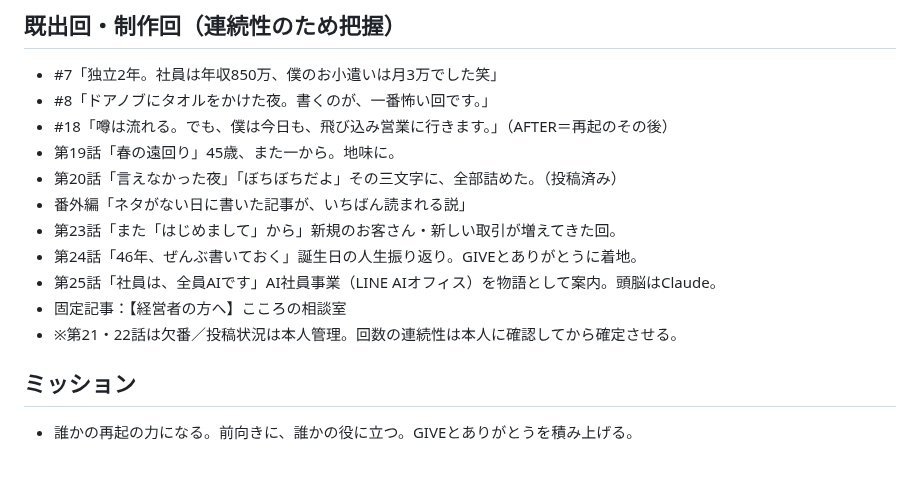
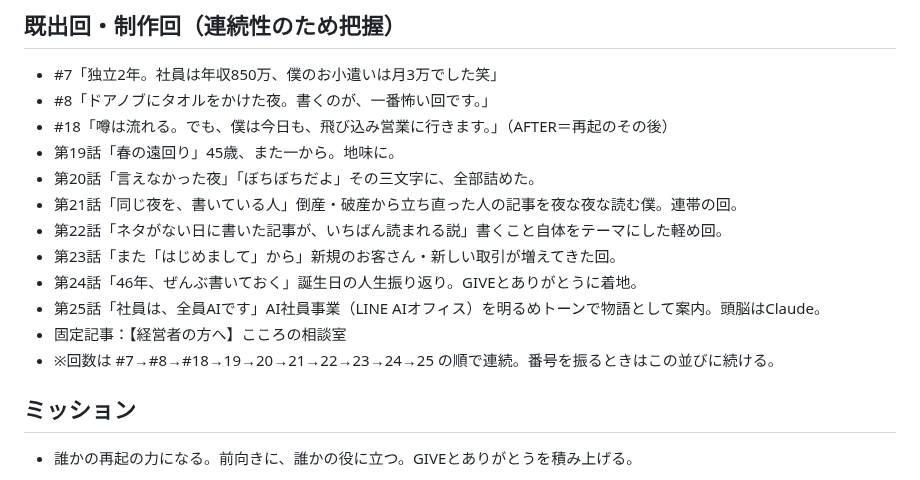
Before and after one commit to yamadatakujiro-sys/maruchu-hp, a Markdown page: note-drafts/SERIES_PROFILE.md, the part around the change. GitHub-like rendering.

Commit message:
記憶修正：第21話「同じ夜を、書いている人」・第22話「ネタがない日〜」を正しく記録（欠番を撤回）
Co-Authored-By: Claude Opus 4.8 <noreply@anthropic.com>
Claude-Session: https://claude.ai/code/session_01NGKH3gYR18x3fbrbbajR6M

```diff
--- a/note-drafts/SERIES_PROFILE.md
+++ b/note-drafts/SERIES_PROFILE.md
@@ -53,13 +53,14 @@
 - #8「ドアノブにタオルをかけた夜。書くのが、一番怖い回です。」
 - #18「噂は流れる。でも、僕は今日も、飛び込み営業に行きます。」（AFTER＝再起のその後）
 - 第19話「春の遠回り」45歳、また一から。地味に。
-- 第20話「言えなかった夜」「ぼちぼちだよ」その三文字に、全部詰めた。（投稿済み）
-- 番外編「ネタがない日に書いた記事が、いちばん読まれる説」
+- 第20話「言えなかった夜」「ぼちぼちだよ」その三文字に、全部詰めた。
+- 第21話「同じ夜を、書いている人」倒産・破産から立ち直った人の記事を夜な夜な読む僕。連帯の回。
+- 第22話「ネタがない日に書いた記事が、いちばん読まれる説」書くこと自体をテーマにした軽め回。
 - 第23話「また「はじめまして」から」新規のお客さん・新しい取引が増えてきた回。
 - 第24話「46年、ぜんぶ書いておく」誕生日の人生振り返り。GIVEとありがとうに着地。
-- 第25話「社員は、全員AIです」AI社員事業（LINE AIオフィス）を物語として案内。頭脳はClaude。
+- 第25話「社員は、全員AIです」AI社員事業（LINE AIオフィス）を明るめトーンで物語として案内。頭脳はClaude。
 - 固定記事：【経営者の方へ】こころの相談室
-- ※第21・22話は欠番／投稿状況は本人管理。回数の連続性は本人に確認してから確定させる。
+- ※回数は #7→#8→#18→19→20→21→22→23→24→25 の順で連続。番号を振るときはこの並びに続ける。
 
 ## ミッション
 - 誰かの再起の力になる。前向きに、誰かの役に立つ。GIVEとありがとうを積み上げる。
```
